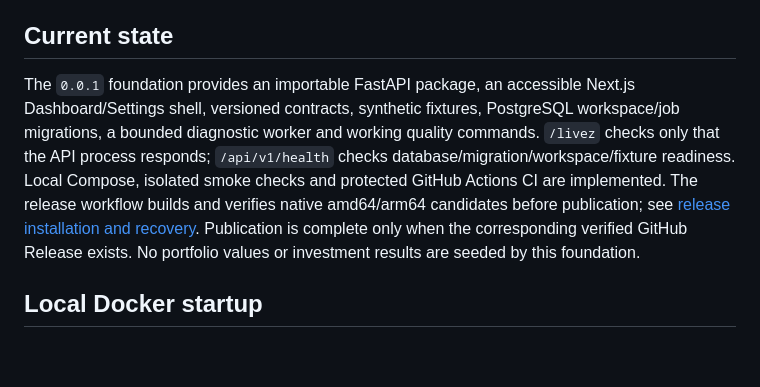
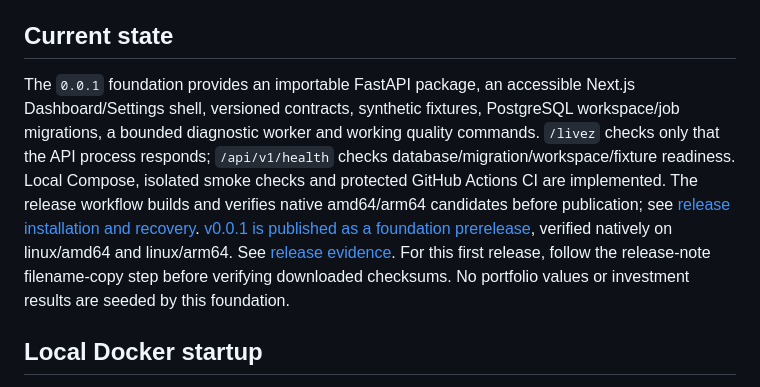
Before and after one commit to santthosh/yams, a Markdown page: README.md, the part around the change. GitHub-like rendering; blank space fills up the shorter version.

Commit message:
docs: record verified 0.0.1 prerelease and publication recovery

```diff
--- a/README.md
+++ b/README.md
@@ -4,7 +4,7 @@ Yet Another Market Simulator is a local, single-user paper research workspace. I
 
 ## Current state
 
-The `0.0.1` foundation provides an importable FastAPI package, an accessible Next.js Dashboard/Settings shell, versioned contracts, synthetic fixtures, PostgreSQL workspace/job migrations, a bounded diagnostic worker and working quality commands. `/livez` checks only that the API process responds; `/api/v1/health` checks database/migration/workspace/fixture readiness. Local Compose, isolated smoke checks and protected GitHub Actions CI are implemented. The release workflow builds and verifies native amd64/arm64 candidates before publication; see [release installation and recovery](docs/releases.md). Publication is complete only when the corresponding verified GitHub Release exists. No portfolio values or investment results are seeded by this foundation.
+The `0.0.1` foundation provides an importable FastAPI package, an accessible Next.js Dashboard/Settings shell, versioned contracts, synthetic fixtures, PostgreSQL workspace/job migrations, a bounded diagnostic worker and working quality commands. `/livez` checks only that the API process responds; `/api/v1/health` checks database/migration/workspace/fixture readiness. Local Compose, isolated smoke checks and protected GitHub Actions CI are implemented. The release workflow builds and verifies native amd64/arm64 candidates before publication; see [release installation and recovery](docs/releases.md). [v0.0.1 is published as a foundation prerelease](https://github.com/santthosh/yams/releases/tag/v0.0.1), verified natively on linux/amd64 and linux/arm64. See [release evidence](docs/verification/28-release/README.md). For this first release, follow the release-note filename-copy step before verifying downloaded checksums. No portfolio values or investment results are seeded by this foundation.
 
 ## Local Docker startup
 
```
Also changed, not shown: 1 other file.
